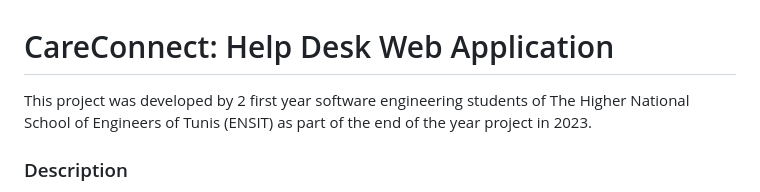
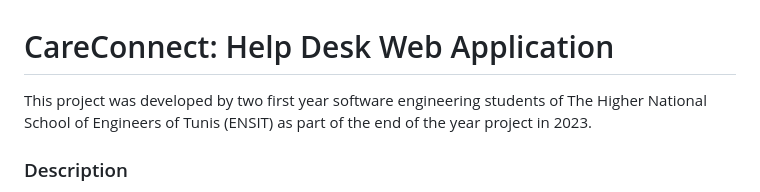
Before and after one commit to hadily/helpdesk-app-pfa1, a Markdown page: README.md, the part around the change. Rendered like a GitHub page.

```diff
--- a/README.md
+++ b/README.md
@@ -1,6 +1,6 @@
 # CareConnect: Help Desk Web Application
 
-This project was developed by 2 first year software engineering students of The Higher National School of Engineers of Tunis (ENSIT) as part of the end of the year project in 2023.
+This project was developed by two first year software engineering students of The Higher National School of Engineers of Tunis (ENSIT) as part of the end of the year project in 2023.
 
 ### Description
 
```
